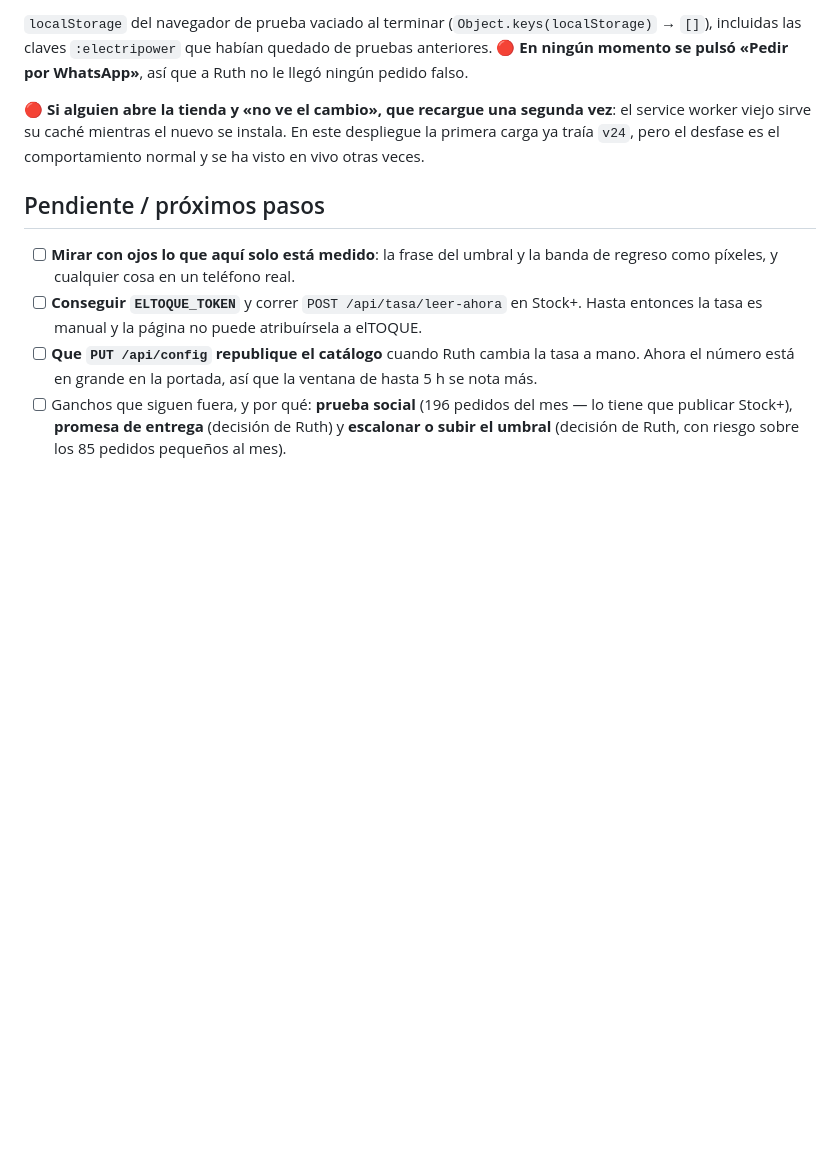
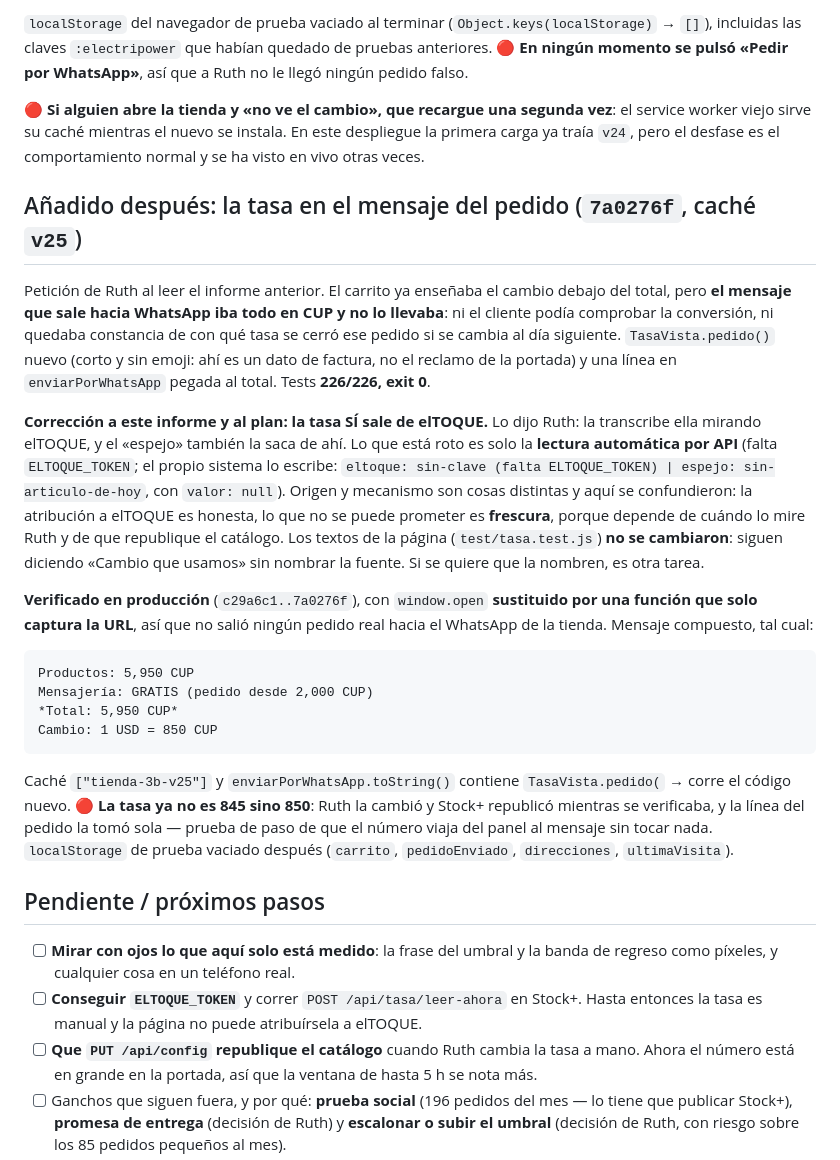
Before and after one commit to pcubajuanky-sys/tienda-3b, a Markdown page: docs/informes/2026-10-27-tasa-en-portada-y-ganchos.md, the part around the change. Drawn GitHub-style; blank space fills up the shorter version.

Commit message:
docs: la tasa en el mensaje del pedido, y la correccion sobre elTOQUE
La atribucion a elTOQUE es honesta: Ruth transcribe el numero mirandolo y el
espejo tambien lo lee de ahi. Lo roto es solo la lectura automatica por API
(falta ELTOQUE_TOKEN). Origen y mecanismo son cosas distintas y el informe
anterior los confundia.

Co-Authored-By: Claude Opus 5 <noreply@anthropic.com>

````diff
--- a/docs/informes/2026-10-27-tasa-en-portada-y-ganchos.md
+++ b/docs/informes/2026-10-27-tasa-en-portada-y-ganchos.md
@@ -177,6 +177,42 @@ momento se pulsó «Pedir por WhatsApp»**, así que a Ruth no le llegó ningún
 worker viejo sirve su caché mientras el nuevo se instala. En este despliegue la primera carga ya
 traía `v24`, pero el desfase es el comportamiento normal y se ha visto en vivo otras veces.
 
+## Añadido después: la tasa en el mensaje del pedido (`7a0276f`, caché `v25`)
+
+Petición de Ruth al leer el informe anterior. El carrito ya enseñaba el cambio debajo del
+total, pero **el mensaje que sale hacia WhatsApp iba todo en CUP y no lo llevaba**: ni el
+cliente podía comprobar la conversión, ni quedaba constancia de con qué tasa se cerró ese
+pedido si se cambia al día siguiente. `TasaVista.pedido()` nuevo (corto y sin emoji: ahí es un
+dato de factura, no el reclamo de la portada) y una línea en `enviarPorWhatsApp` pegada al
+total. Tests **226/226, exit 0**.
+
+**Corrección a este informe y al plan: la tasa SÍ sale de elTOQUE.** Lo dijo Ruth: la
+transcribe ella mirando elTOQUE, y el «espejo» también la saca de ahí. Lo que está roto es solo
+la **lectura automática por API** (falta `ELTOQUE_TOKEN`; el propio sistema lo escribe:
+`eltoque: sin-clave (falta ELTOQUE_TOKEN) | espejo: sin-articulo-de-hoy`, con `valor: null`).
+Origen y mecanismo son cosas distintas y aquí se confundieron: la atribución a elTOQUE es
+honesta, lo que no se puede prometer es **frescura**, porque depende de cuándo lo mire Ruth y
+de que republique el catálogo. Los textos de la página (`test/tasa.test.js`) **no se
+cambiaron**: siguen diciendo «Cambio que usamos» sin nombrar la fuente. Si se quiere que la
+nombren, es otra tarea.
+
+**Verificado en producción** (`c29a6c1..7a0276f`), con `window.open` **sustituido por una
+función que solo captura la URL**, así que no salió ningún pedido real hacia el WhatsApp de la
+tienda. Mensaje compuesto, tal cual:
+
+```
+Productos: 5,950 CUP
+Mensajería: GRATIS (pedido desde 2,000 CUP)
+*Total: 5,950 CUP*
+Cambio: 1 USD = 850 CUP
+```
+
+Caché `["tienda-3b-v25"]` y `enviarPorWhatsApp.toString()` contiene `TasaVista.pedido(` → corre
+el código nuevo. 🔴 **La tasa ya no es 845 sino 850**: Ruth la cambió y Stock+ republicó
+mientras se verificaba, y la línea del pedido la tomó sola — prueba de paso de que el número
+viaja del panel al mensaje sin tocar nada. `localStorage` de prueba vaciado después
+(`carrito`, `pedidoEnviado`, `direcciones`, `ultimaVisita`).
+
 ## Pendiente / próximos pasos
 
 - [ ] **Mirar con ojos lo que aquí solo está medido**: la frase del umbral y la banda de regreso
````
